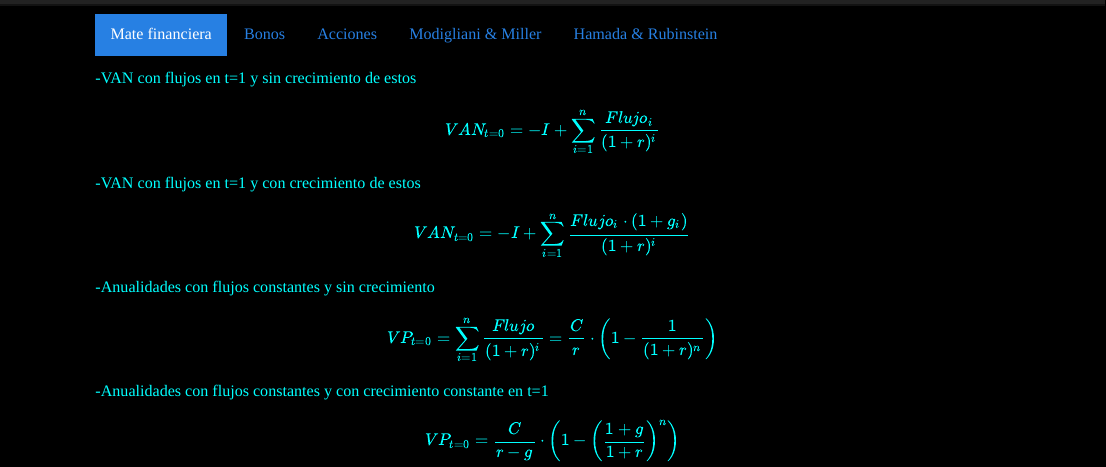
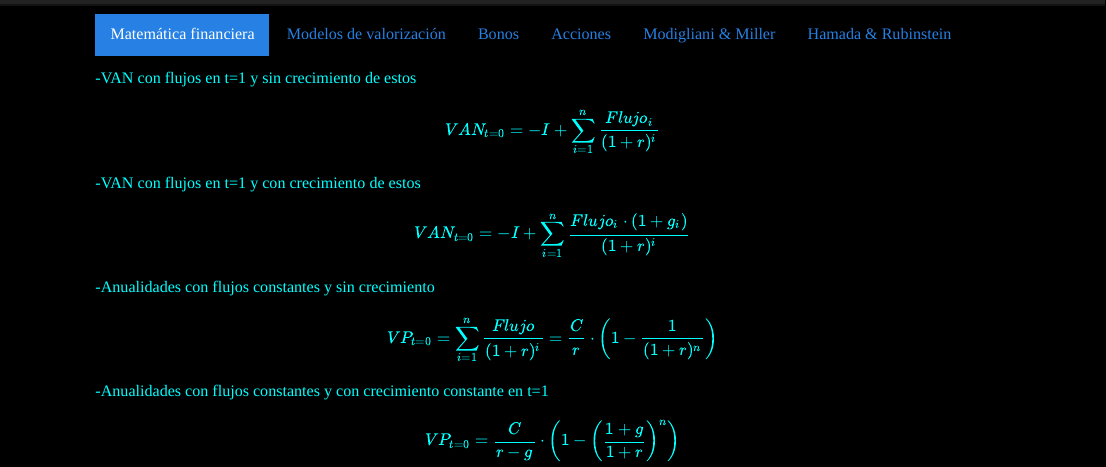
Before and after one commit to chrgonziba/chrgonziba.github.io, an R Markdown document (FormularioFIN2.Rmd): the page in a window 1100 px wide, from 100 px down. The pictures show the output file FormularioFIN2.html that the author committed with the source, opened offline; library style sheets and scripts come from the installed R packages.

Commit message:
16/04/2022-21:05

```diff
--- a/FormularioFIN2.Rmd
+++ b/FormularioFIN2.Rmd
@@ -8,7 +8,8 @@ output:
 
 ## Formulario Finanzas Corporativas (pregrado) {.tabset .tabset-pills}
 
-### Mate financiera
+### Matemática financiera
+
 -VAN con flujos en t=1 y sin crecimiento de estos
 $$VAN_{t=0} = - I + \sum_{i=1}^n\frac{Flujo_i}{(1+r)^i}$$
 -VAN con flujos en t=1 y con crecimiento de estos
@@ -28,6 +29,7 @@ $$VP_{t=0}=\sum_{i=1}^\infty \frac{Flujo}{(1+r)^i}=\frac{Flujo}{r}$$
 $$VP_{t=0}=\sum_{i=1}^\infty \frac{Flujo\cdot(1+g)^i}{(1+r)^i}=\frac{Flujo}{r-g}$$
 Es importante que todas la fórmulas presentadas asumen de que los flujos suceden "al menos" un periodo más adelante, ya que de no ser así se debe incluir el flujo del periodo actual.
 
+### Modelos de valorización
 ### Bonos
 -Precio de mercado de bono tipo cero cupón a la colocación
 $$P=\frac{Nominal}{(1+r)^{n}}$$
```
Also changed, not shown: FormularioFIN2.html.
